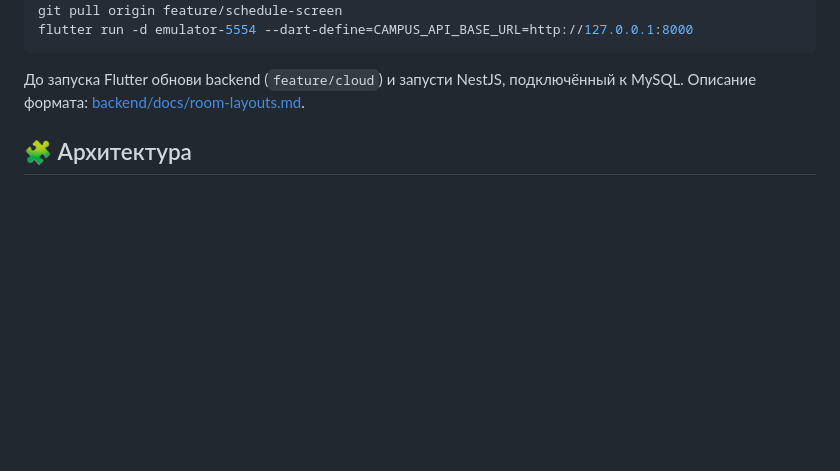
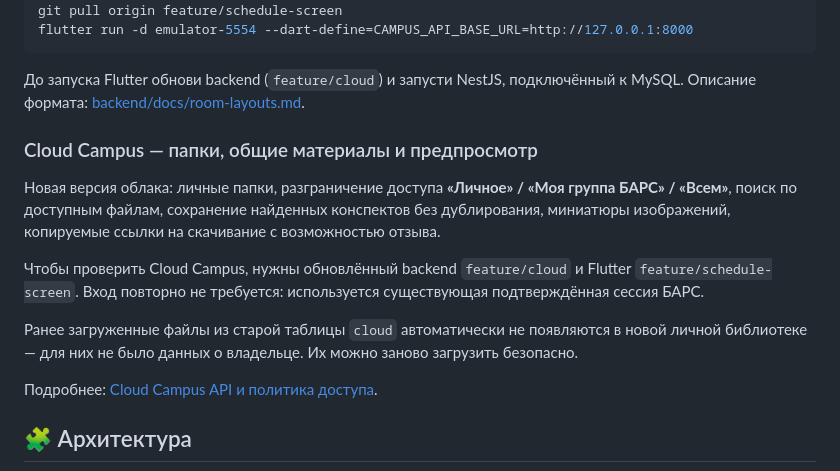
Before and after one commit to Agarych-ilya/CampusApp, a Markdown page: README.md, the part around the change. GitHub-like rendering; blank space fills up the shorter version.

Commit message:
docs(cloud): setup, permissions, persistent storage and safe legacy handling

```diff
--- a/README.md
+++ b/README.md
@@ -142,6 +142,23 @@ flutter run -d emulator-5554 --dart-define=CAMPUS_API_BASE_URL=http://127.0.0.1:
 До запуска Flutter обнови backend (`feature/cloud`) и запусти NestJS,
 подключённый к MySQL. Описание формата: [backend/docs/room-layouts.md](https://github.com/Agarych-ilya/Campus-backend/blob/feature/cloud/docs/room-layouts.md).
 
+### Cloud Campus — папки, общие материалы и предпросмотр
+
+Новая версия облака: личные папки, разграничение доступа
+**«Личное» / «Моя группа БАРС» / «Всем»**, поиск по доступным файлам,
+сохранение найденных конспектов без дублирования, миниатюры изображений,
+копируемые ссылки на скачивание с возможностью отзыва.
+
+Чтобы проверить Cloud Campus, нужны обновлённый backend `feature/cloud`
+и Flutter `feature/schedule-screen`. Вход повторно не требуется:
+используется существующая подтверждённая сессия БАРС.
+
+Ранее загруженные файлы из старой таблицы `cloud` автоматически
+не появляются в новой личной библиотеке — для них не было данных о
+владельце. Их можно заново загрузить безопасно.
+
+Подробнее: [Cloud Campus API и политика доступа](https://github.com/Agarych-ilya/Campus-backend/blob/feature/cloud/docs/cloud-campus.md).
+
 <a id="архитектура"></a>
 ## 🧩 Архитектура
 
```
